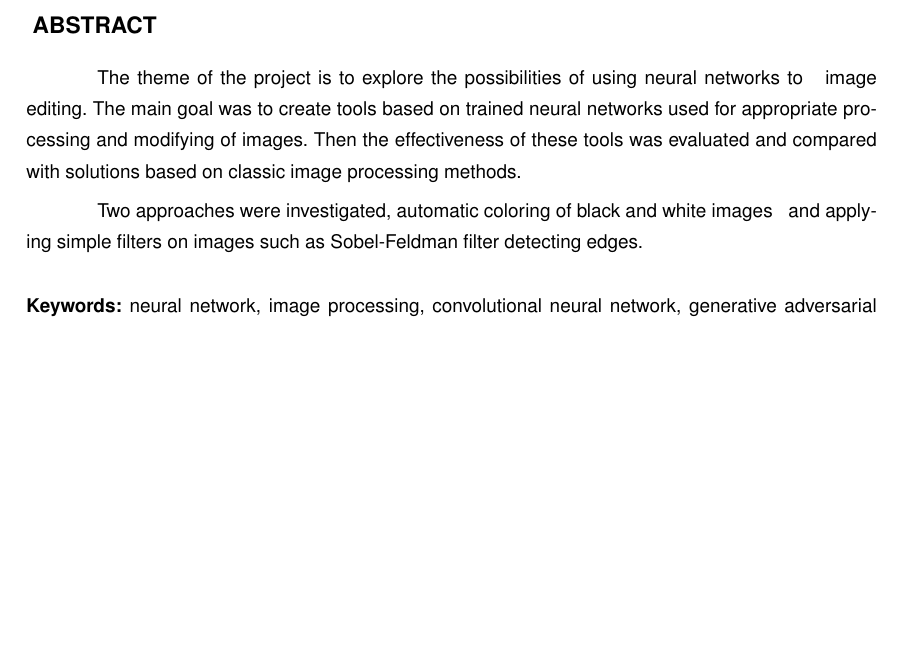
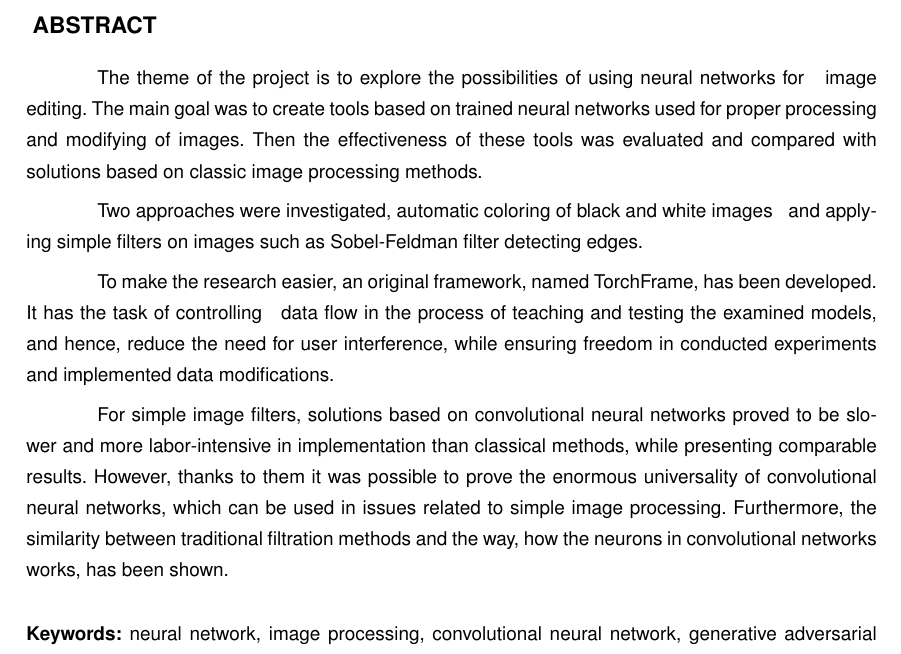
Before and after one commit to piotrwinkler/chameleon, a LaTeX document (text/Inz.tex, which reads text/abstract.tex): part of page 4 of 76, cut so that both start at the same text, the shorter picture padded with empty space. Compiled offline with pdfLaTeX.

Commit message:
Adding abstract

```diff
--- a/text/abstract.tex
+++ b/text/abstract.tex
@@ -1,13 +1,27 @@
 \section*{Abstract}
-  The theme of the project is to explore the possibilities of using neural networks to
+
+  The theme of the project is to explore the possibilities of using neural networks for
   image editing. The main goal was to create tools based on
-  trained neural networks used for appropriate processing and modifying of
+  trained neural networks used for proper processing and modifying of
   images. Then the effectiveness of these tools was evaluated and
   compared with solutions based on classic image processing methods.
 
   Two approaches were investigated, automatic coloring of black and white images
   and applying simple filters on images such as Sobel-Feldman filter detecting edges.
 
+  To make the research easier, an original framework, named TorchFrame, has been developed.
+  It has the task of controlling
+  data flow in the process of teaching and testing the examined models, and hence,
+  reduce the need for user interference, while ensuring freedom
+  in conducted experiments and implemented data modifications.
+
+  For simple image filters, solutions based on convolutional neural networks proved to
+  be slower and more labor-intensive in implementation than classical methods,
+  while presenting comparable results.
+  However, thanks to them it was possible to prove the enormous universality
+  of convolutional neural networks, which can be used in issues related to
+  simple image processing. Furthermore, the similarity between traditional filtration
+  methods and the way, how the neurons in convolutional networks works, has been shown.
 
   \bigskip
 
```
